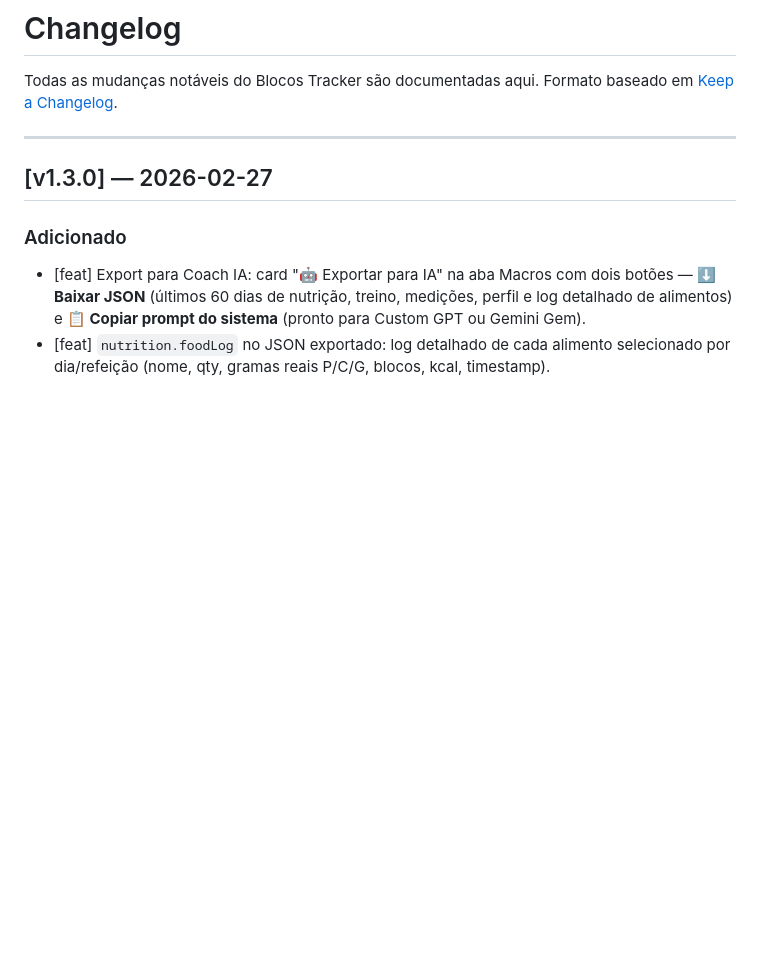
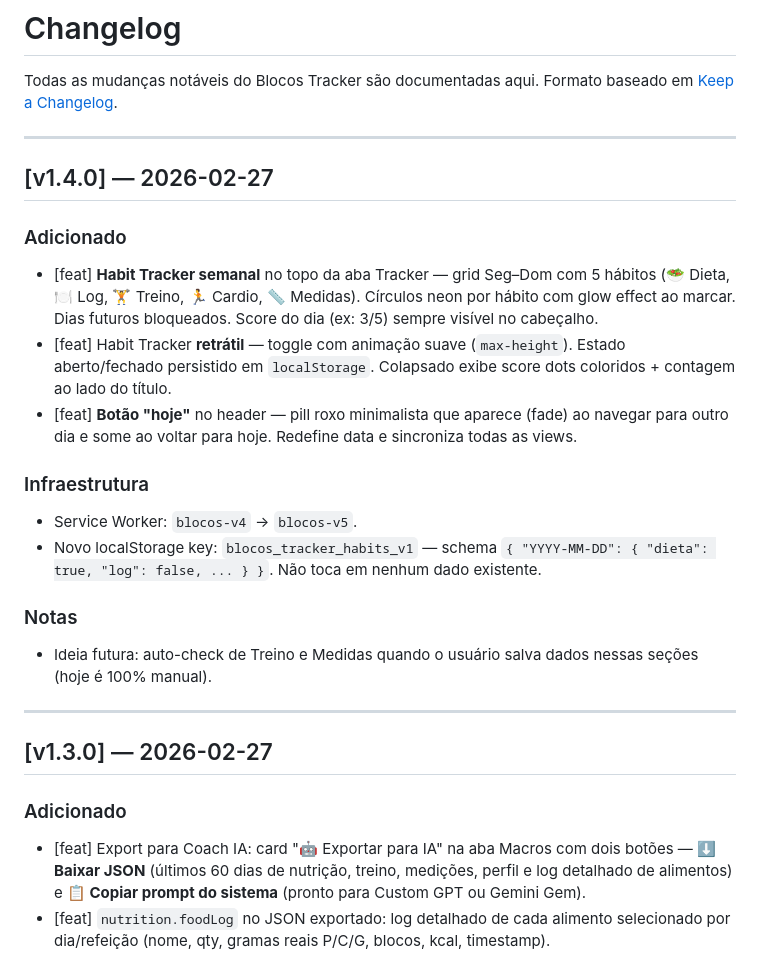
Before and after one commit to AdilMtl/blocos-tracker, a Markdown page: CHANGELOG.md, the part around the change. Drawn GitHub-style; blank space fills up the shorter version.

Commit message:
docs(v1.4.0): CHANGELOG e Context.md atualizados
Co-Authored-By: Claude Sonnet 4.6 <noreply@anthropic.com>

```diff
--- a/CHANGELOG.md
+++ b/CHANGELOG.md
@@ -2,6 +2,22 @@
 
 Todas as mudanças notáveis do Blocos Tracker são documentadas aqui.
 Formato baseado em [Keep a Changelog](https://keepachangelog.com/pt-BR/1.0.0/).
+
+---
+
+## [v1.4.0] — 2026-02-27
+
+### Adicionado
+- [feat] **Habit Tracker semanal** no topo da aba Tracker — grid Seg–Dom com 5 hábitos (🥗 Dieta, 🍽️ Log, 🏋️ Treino, 🏃 Cardio, 📏 Medidas). Círculos neon por hábito com glow effect ao marcar. Dias futuros bloqueados. Score do dia (ex: 3/5) sempre visível no cabeçalho.
+- [feat] Habit Tracker **retrátil** — toggle com animação suave (`max-height`). Estado aberto/fechado persistido em `localStorage`. Colapsado exibe score dots coloridos + contagem ao lado do título.
+- [feat] **Botão "hoje"** no header — pill roxo minimalista que aparece (fade) ao navegar para outro dia e some ao voltar para hoje. Redefine data e sincroniza todas as views.
+
+### Infraestrutura
+- Service Worker: `blocos-v4` → `blocos-v5`.
+- Novo localStorage key: `blocos_tracker_habits_v1` — schema `{ "YYYY-MM-DD": { "dieta": true, "log": false, ... } }`. Não toca em nenhum dado existente.
+
+### Notas
+- Ideia futura: auto-check de Treino e Medidas quando o usuário salva dados nessas seções (hoje é 100% manual).
 
 ---
 
```
Also changed, not shown: Context.md (+13 -2 lines).
